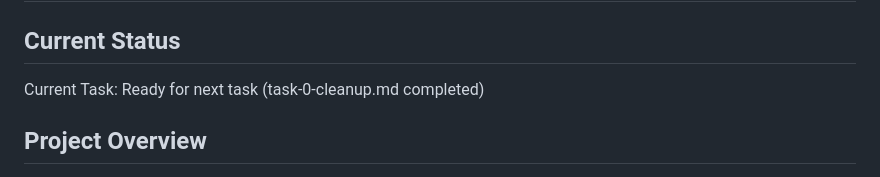
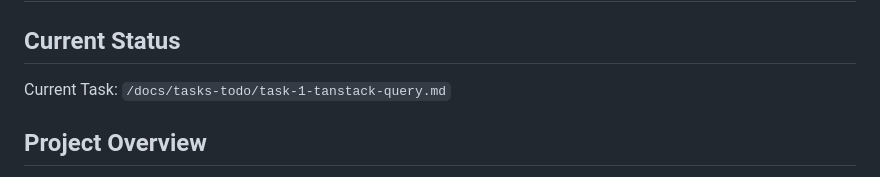
Before and after one commit to ruwaizrazak/astro-editor, a Markdown page: CLAUDE.md, the part around one of its changes. Drawn GitHub-style.

Commit message:
Complete previous task

```diff
--- a/CLAUDE.md
+++ b/CLAUDE.md
@@ -2,7 +2,7 @@
 
 ## Current Status
 
-Current Task: Ready for next task (task-0-cleanup.md completed)
+Current Task: `/docs/tasks-todo/task-1-tanstack-query.md`
 
 ## Project Overview
 
```
Also changed, not shown: other parts of CLAUDE.md (+10 -3 lines), docs/tasks-done/task-0-cleanup.md (renamed from docs/tasks-todo/task-0-cleanup.md).
